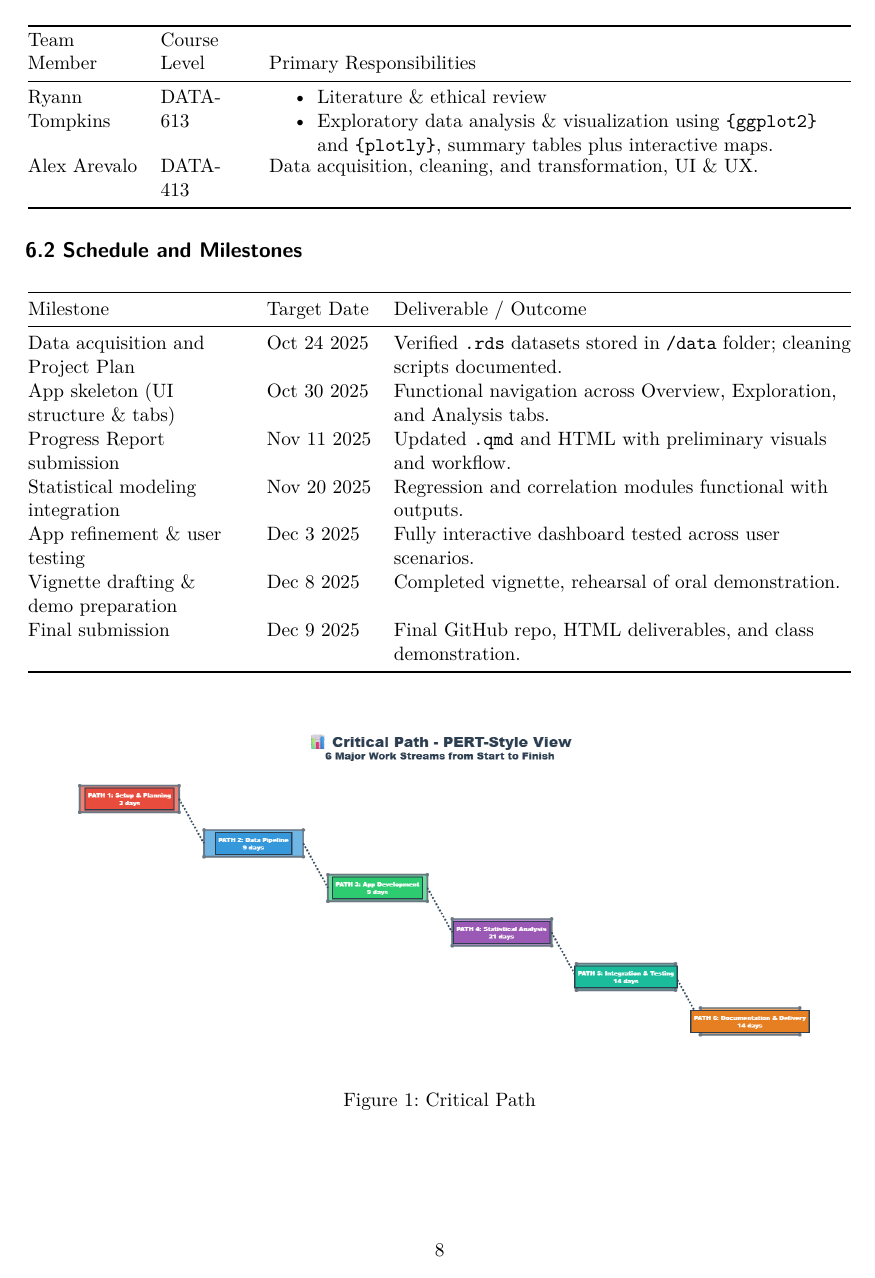
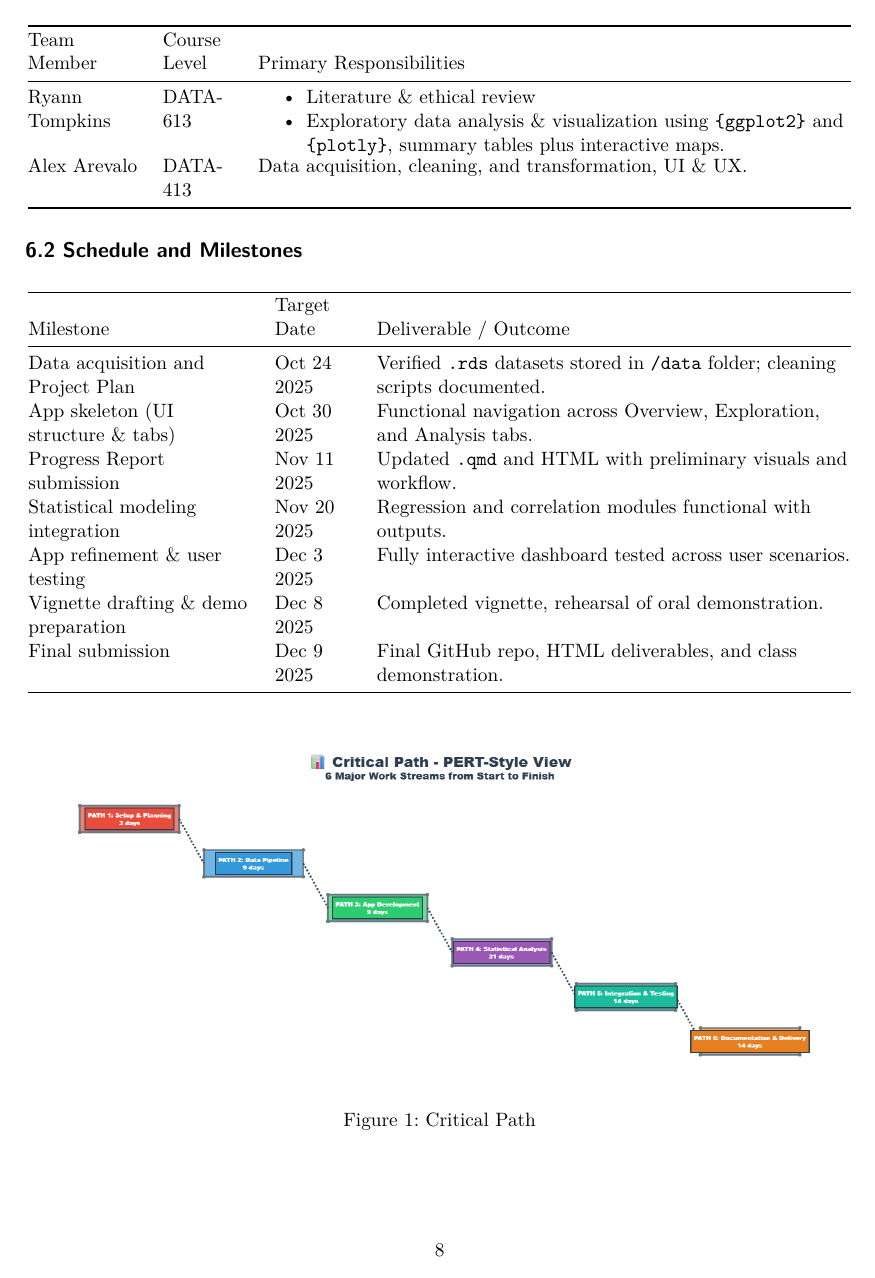
Before and after one commit to LinusConradM/feeding_america, a Quarto document (vignette/food_basket_project_plan.qmd): page 8 of 9. The pictures show the output file vignette/food_basket_project_plan.pdf that the author committed with the source.

Commit message:
Renderd from R Markdown (

```diff
--- a/vignette/food_basket_project_plan.qmd
+++ b/vignette/food_basket_project_plan.qmd
@@ -245,4 +236,0 @@ This structured workflow ensures efficient collaboration, accountability, and co
-| Ryann Tompkins       | DATA-613         | -   Literature & ethical review                                                                                       |
-|                      |                  | -   Exploratory data analysis & visualization using `{ggplot2}` and `{plotly}`, summary tables plus interactive maps. |
-+----------------------+------------------+-----------------------------------------------------------------------------------------------------------------------+
-| Alex Arevalo         | DATA-413         | Data acquisition, cleaning, and transformation, UI & UX.                                                              |
@@ -250,23 +245,28 @@ This structured workflow ensures efficient collaboration, accountability, and co
+| Ryann Tompkins       | DATA-613     | -   Literature & ethical review                                                                                       |
+|                      |              | -   Exploratory data analysis & visualization using `{ggplot2}` and `{plotly}`, summary tables plus interactive maps. |
++----------------------+--------------+-----------------------------------------------------------------------------------------------------------------------+
+| Alex Arevalo         | DATA-413     | Data acquisition, cleaning, and transformation, UI & UX.                                                              |
++----------------------+--------------+-----------------------------------------------------------------------------------------------------------------------+
 
 ## 6.2 Schedule and Milestones
 
-+--------------------------------------+--------------+---------------------------------------------------------------------------------+
-| Milestone                            | Target Date  | Deliverable / Outcome                                                           |
-+======================================+==============+=================================================================================+
-| Data acquisition and Project Plan    | Oct 24 2025  | Verified `.rds` datasets stored in `/data` folder; cleaning scripts documented. |
-+--------------------------------------+--------------+---------------------------------------------------------------------------------+
-| App skeleton (UI structure & tabs)   | Oct 30 2025  | Functional navigation across Overview, Exploration, and Analysis tabs.          |
-+--------------------------------------+--------------+---------------------------------------------------------------------------------+
-| Progress Report submission           | Nov 11 2025  | Updated `.qmd` and HTML with preliminary visuals and workflow.                  |
-+--------------------------------------+--------------+---------------------------------------------------------------------------------+
-| Statistical modeling integration     | Nov 20 2025  | Regression and correlation modules functional with outputs.                     |
-+--------------------------------------+--------------+---------------------------------------------------------------------------------+
-| App refinement & user testing        | Dec 3 2025   | Fully interactive dashboard tested across user scenarios.                       |
-+--------------------------------------+--------------+---------------------------------------------------------------------------------+
-| Vignette drafting & demo preparation | Dec 8 2025   | Completed vignette, rehearsal of oral demonstration.                            |
-+--------------------------------------+--------------+---------------------------------------------------------------------------------+
-| Final submission                     | Dec 9 2025   | Final GitHub repo, HTML deliverables, and class demonstration.                  |
-+--------------------------------------+--------------+---------------------------------------------------------------------------------+
++--------------------------------------+-------------+---------------------------------------------------------------------------------+
+| Milestone                            | Target Date | Deliverable / Outcome                                                           |
++======================================+=============+=================================================================================+
+| Data acquisition and Project Plan    | Oct 24 2025 | Verified `.rds` datasets stored in `/data` folder; cleaning scripts documented. |
++--------------------------------------+-------------+---------------------------------------------------------------------------------+
+| App skeleton (UI structure & tabs)   | Oct 30 2025 | Functional navigation across Overview, Exploration, and Analysis tabs.          |
++--------------------------------------+-------------+---------------------------------------------------------------------------------+
+| Progress Report submission           | Nov 11 2025 | Updated `.qmd` and HTML with preliminary visuals and workflow.                  |
++--------------------------------------+-------------+---------------------------------------------------------------------------------+
+| Statistical modeling integration     | Nov 20 2025 | Regression and correlation modules functional with outputs.                     |
++--------------------------------------+-------------+---------------------------------------------------------------------------------+
+| App refinement & user testing        | Dec 3 2025  | Fully interactive dashboard tested across user scenarios.                       |
++--------------------------------------+-------------+---------------------------------------------------------------------------------+
+| Vignette drafting & demo preparation | Dec 8 2025  | Completed vignette, rehearsal of oral demonstration.                            |
++--------------------------------------+-------------+---------------------------------------------------------------------------------+
+| Final submission                     | Dec 9 2025  | Final GitHub repo, HTML deliverables, and class demonstration.                  |
++--------------------------------------+-------------+---------------------------------------------------------------------------------+
 
 ![Critical Path](images/Critical%20Path-2.png){fig-align="center"}
 
```
Also changed, not shown: vignette/food_basket_project_plan.pdf, vignette/food_basket_project_plan.qmd (17 more changed lines).
